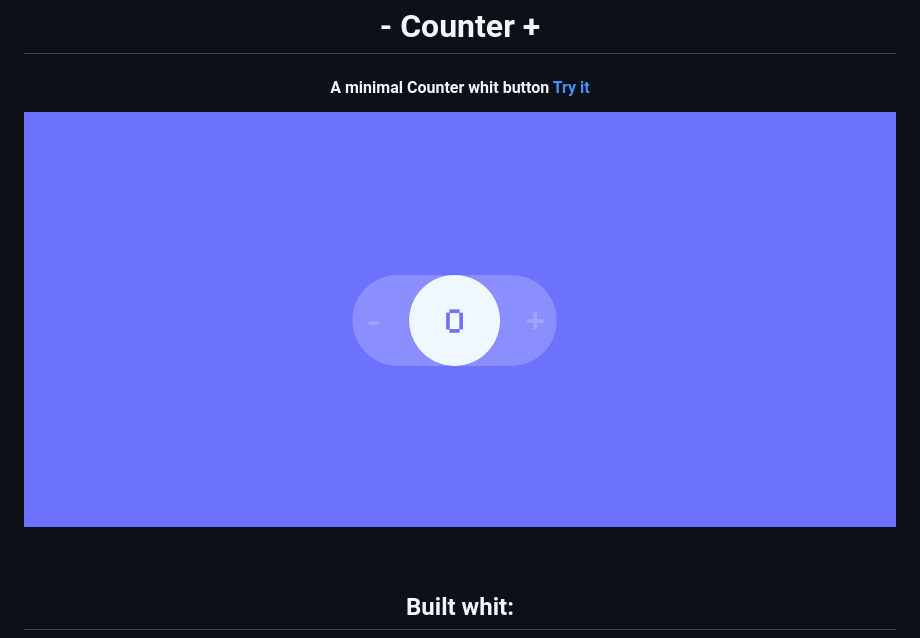
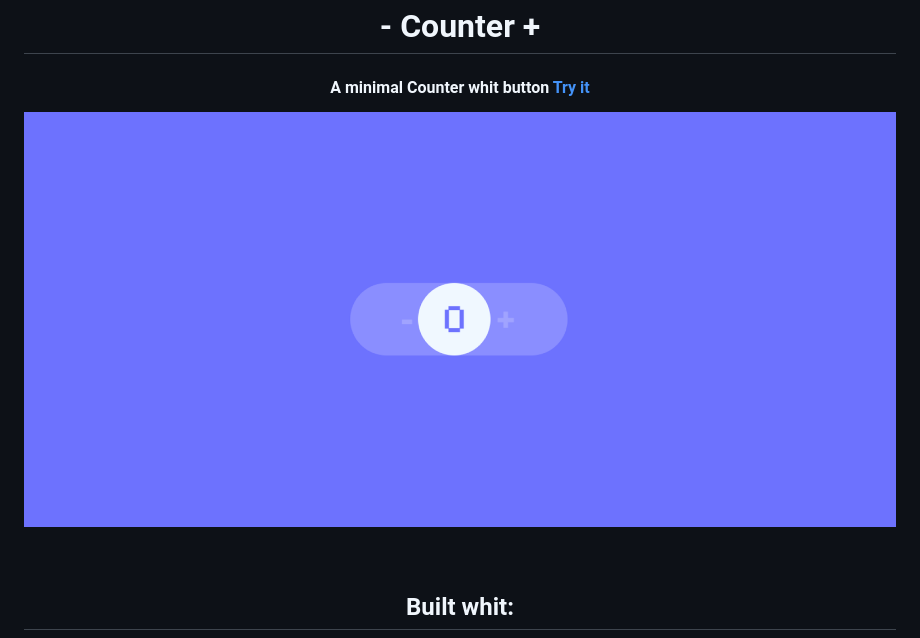
Before and after one commit to DavideCapuozzo/counter, a Markdown page: README.md, the part around the change. Drawn GitHub-style; pictures changed too: img/Screenshot 2023-11-01 135416.png (deleted), img/Screenshot-2023-11-01-135416.png (added).

Commit message:
img
screen readeMe change

```diff
--- a/README.md
+++ b/README.md
@@ -9,7 +9,7 @@
 
 <h4 align="center">A minimal Counter whit button <a href="https://counterdev999.netlify.app/" target="_blank">Try it</a></h4>
 
-<a href="https://counterdev999.netlify.app/"><img src="./img/Screenshot 2023-11-01 135416.png" alt="Markdownify" width="100%"></a>
+<a href="https://counterdev999.netlify.app/"><img src="./img/Screenshot-2023-11-01-135416.png" alt="Markdownify" width="100%"></a>
 
 <br>
 
```
